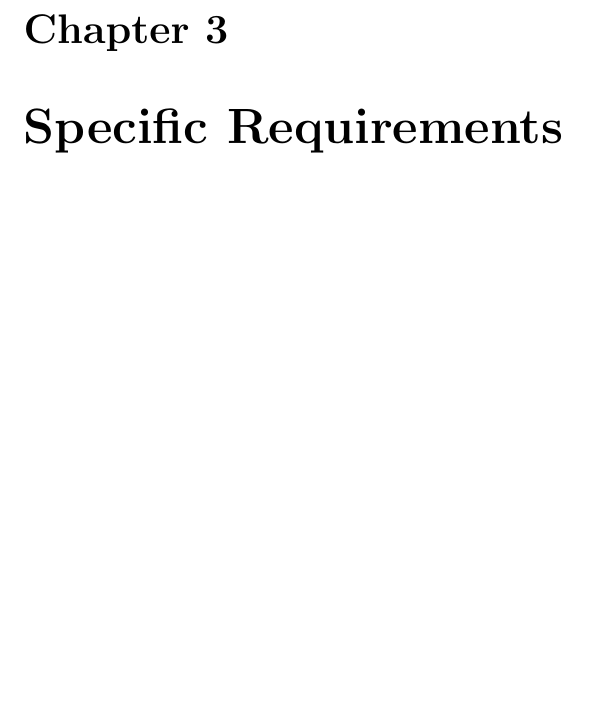
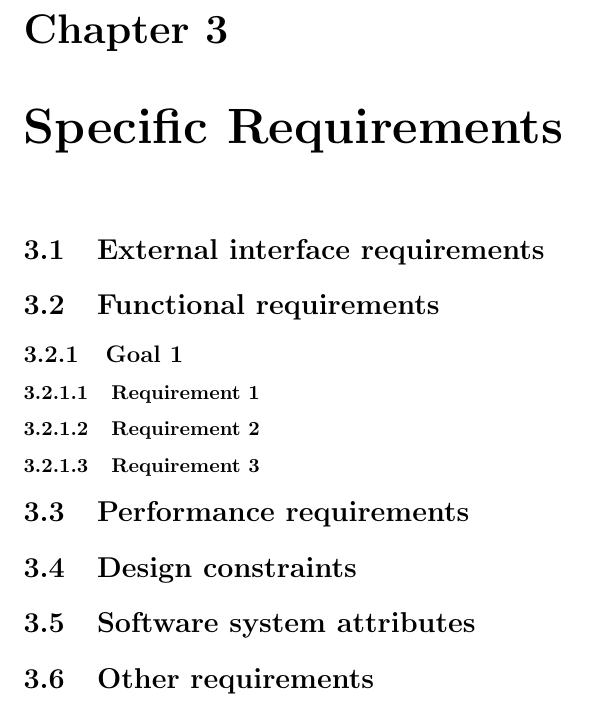
Before and after one commit to rpressiani/se2-project-2016, a LaTeX document (RASD/main.tex, which reads RASD/chapters/ch3/sections/3-1-external-interface-requirements.tex, RASD/chapters/ch3/sections/3-2-functional-requirements.tex, RASD/chapters/ch3/sections/3-3-performance-requirements.tex): part of page 7 of 9, cut so that both start at the same text, the shorter picture padded with empty space. Compiled offline with pdfLaTeX.

Commit message:
Add specific requirements chapter structure

```diff
--- /dev/null
+++ b/RASD/chapters/ch3/sections/3-1-external-interface-requirements.tex
@@ -0,0 +1 @@
+\section{External interface requirements}
--- /dev/null
+++ b/RASD/chapters/ch3/sections/3-2-functional-requirements.tex
@@ -0,0 +1,3 @@
+\section{Functional requirements}
+
+\input{chapters/ch3/sections/goals/goal1}
--- /dev/null
+++ b/RASD/chapters/ch3/sections/3-3-performance-requirements.tex
@@ -0,0 +1 @@
+\section{Performance requirements}
--- /dev/null
+++ b/RASD/chapters/ch3/sections/3-4-design-constraints.tex
@@ -0,0 +1 @@
+\section{Design constraints}
--- /dev/null
+++ b/RASD/chapters/ch3/sections/3-5-software-system-attributes.tex
@@ -0,0 +1 @@
+\section{Software system attributes}
--- /dev/null
+++ b/RASD/chapters/ch3/sections/3-6-other-requirements.tex
@@ -0,0 +1 @@
+\section{Other requirements}
--- /dev/null
+++ b/RASD/chapters/ch3/sections/goals/goal1.tex
@@ -0,0 +1,6 @@
+\subsection{Goal 1}
+
+\setcounter{secnumdepth}{3}
+\subsubsection{Requirement 1}
+\subsubsection{Requirement 2}
+\subsubsection{Requirement 3}
```
Also changed, not shown: RASD/chapters/ch3/3-specific-requirements.tex (+7 -0 lines).
